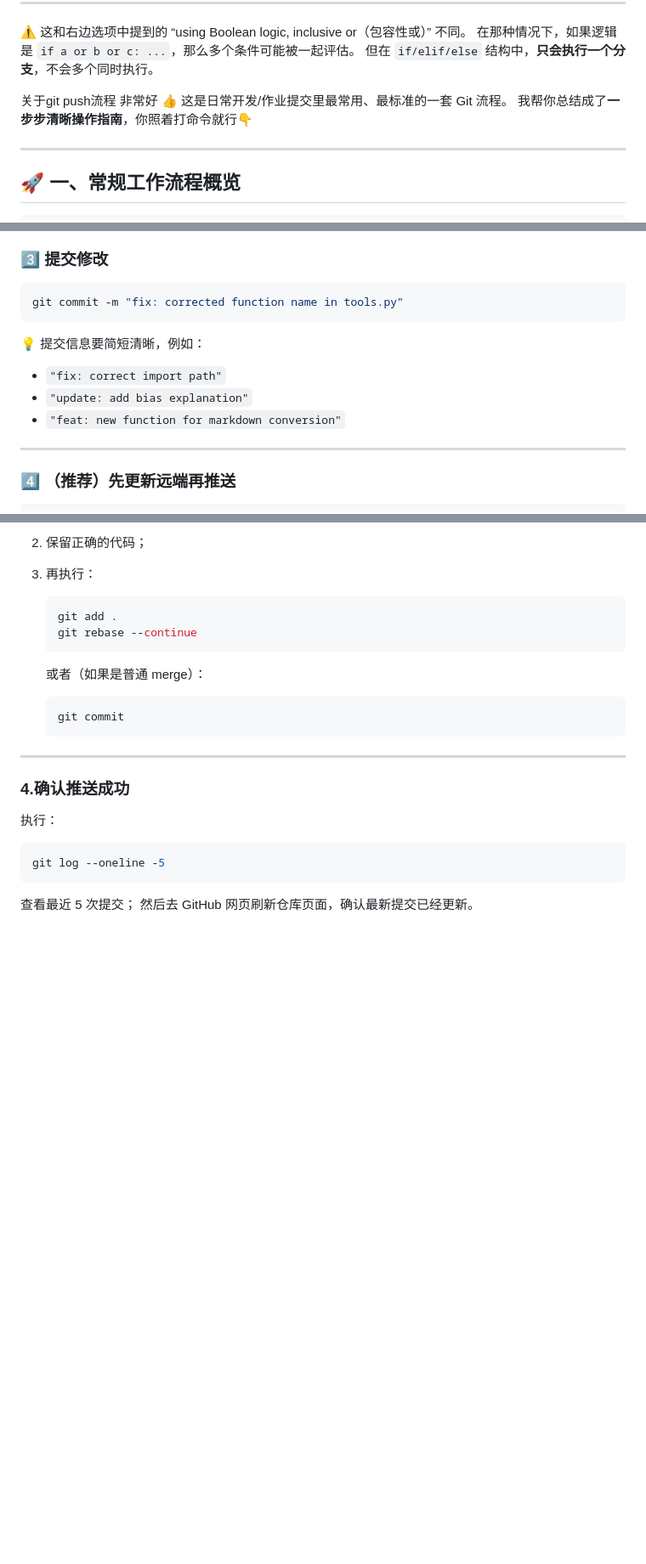
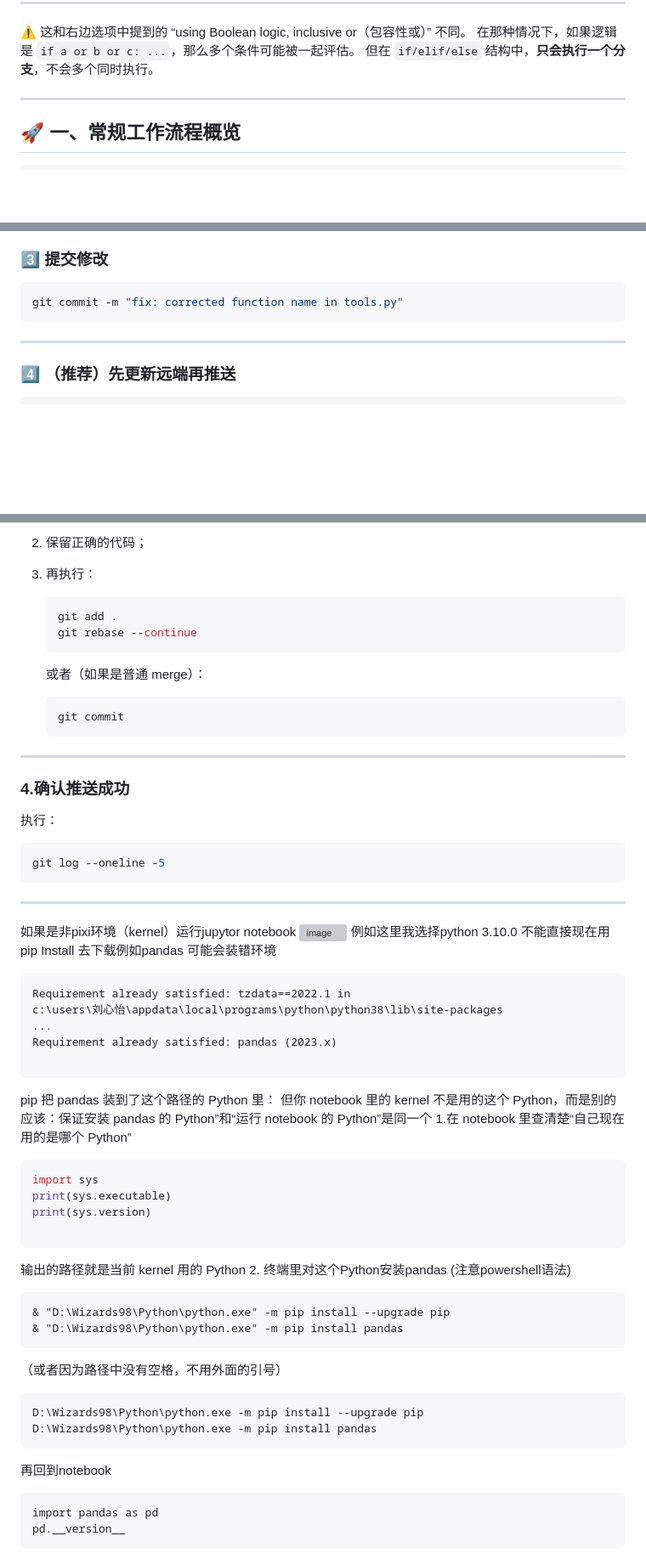
Before and after one commit to gugu1232/gugu1232.github.io, a Markdown page: EPP/note.md, 3 parts joined by grey strips. Shown at 85% size. Drawn GitHub-style; blank space fills up the shorter version; grey boxes are pictures that could not be loaded.

````diff
--- a/EPP/note.md
+++ b/EPP/note.md
@@ -171,10 +107,7 @@ else:
 但在 `if/elif/else` 结构中，**只会执行一个分支**，不会多个同时执行。
 
 
-关于git push流程
-非常好 👍
-这是日常开发/作业提交里最常用、最标准的一套 Git 流程。
-我帮你总结成了**一步步清晰操作指南**，你照着打命令就行👇
+
 
 ---
 
@@ -223,12 +154,6 @@ git add .
 ```bash
 git commit -m "fix: corrected function name in tools.py"
 ```
-
-💡 提交信息要简短清晰，例如：
-
-* `"fix: correct import path"`
-* `"update: add bias explanation"`
-* `"feat: new function for markdown conversion"`
 
 ---
 
@@ -287,6 +212,43 @@ CONFLICT (content): Merge conflict in tools_evaluations.py
 ```bash
 git log --oneline -5
 ```
+---
+如果是非pixi环境（kernel）运行jupytor notebook
+<img width="1202" height="160" alt="image" src="https://github.com/user-attachments/assets/119b571a-2d80-4f1f-9f53-4be23f480381" />
+例如这里我选择python 3.10.0
+不能直接现在用pip Install 去下载例如pandas
+可能会装错环境
+   ```
+Requirement already satisfied: tzdata==2022.1 in
+c:\users\刘心怡\appdata\local\programs\python\python38\lib\site-packages
+...
+Requirement already satisfied: pandas (2023.x)
 
-查看最近 5 次提交；
-然后去 GitHub 网页刷新仓库页面，确认最新提交已经更新。
+   ```
+pip 把 pandas 装到了这个路径的 Python 里：
+但你 notebook 里的 kernel 不是用的这个 Python，而是别的
+应该：保证安装 pandas 的 Python”和“运行 notebook 的 Python”是同一个
+1.在 notebook 里查清楚“自己现在用的是哪个 Python”
+```bash
+import sys
+print(sys.executable)
+print(sys.version)
+
+```
+输出的路径就是当前 kernel 用的 Python
+2. 终端里对这个Python安装pandas
+(注意powershell语法)
+```
+& "D:\Wizards98\Python\python.exe" -m pip install --upgrade pip
+& "D:\Wizards98\Python\python.exe" -m pip install pandas
+```
+（或者因为路径中没有空格，不用外面的引号）
+```
+D:\Wizards98\Python\python.exe -m pip install --upgrade pip
+D:\Wizards98\Python\python.exe -m pip install pandas
+```
+再回到notebook
+```
+import pandas as pd
+pd.__version__
+```
````
Also changed, not shown: other parts of EPP/note.md (+2 -68 lines).
